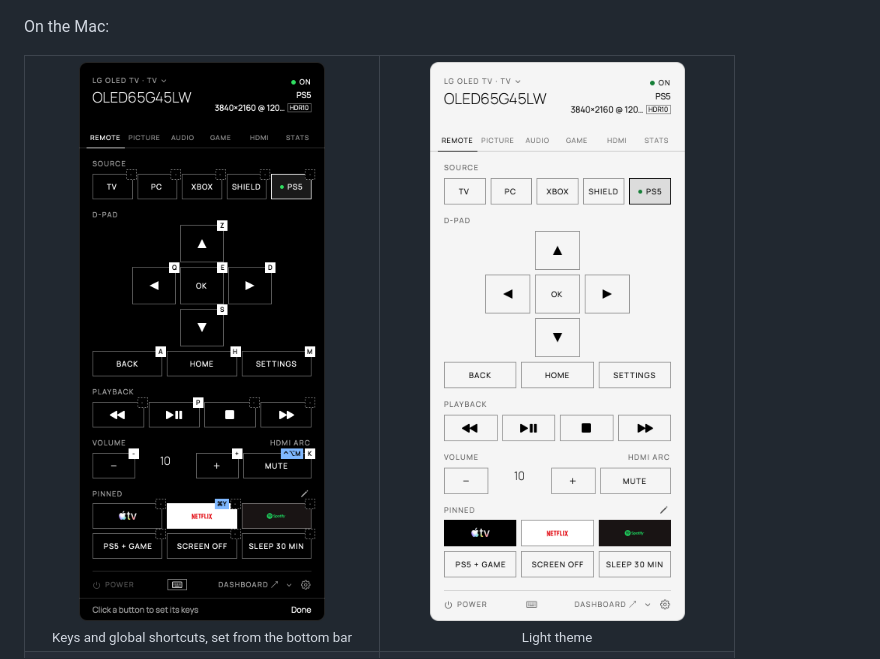
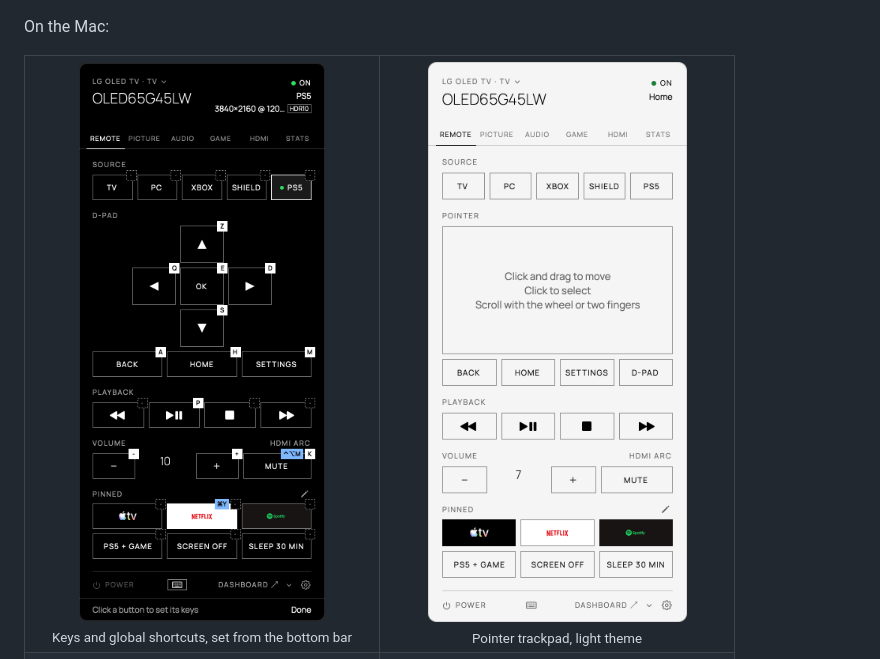
Before and after one commit to denisvinciguerra/pane-for-glasshouse, a Markdown page: README.md, the part around the change. GitHub-like rendering; pictures changed too: docs/screenshots/pointer-light.png (added), docs/screenshots/remote-light.png (deleted).

Commit message:
Show the pointer's trackpad in the README gallery in place of the light theme shot; -PanePointer for screenshots.

```diff
--- a/README.md
+++ b/README.md
@@ -35,7 +35,7 @@ On the Mac:
 <table>
   <tr>
     <td align="center" valign="top"><img src="docs/screenshots/keys-dark.png" width="328" alt="Remote tab with the keyboard keys and global shortcuts shown"><br><sub>Keys and global shortcuts, set from the bottom bar</sub></td>
-    <td align="center" valign="top"><img src="docs/screenshots/remote-light.png" width="328" alt="Remote tab, light theme"><br><sub>Light theme</sub></td>
+    <td align="center" valign="top"><img src="docs/screenshots/pointer-light.png" width="328" alt="Remote tab in light theme, with the pointer's trackpad in place of the cross"><br><sub>Pointer trackpad, light theme</sub></td>
   </tr>
   <tr>
     <td align="center" valign="top"><img src="docs/screenshots/picture-dark.png" width="328" alt="Picture tab"><br><sub>Picture settings, as the TV sends them</sub></td>
```
Also changed, not shown: 2 other files.
